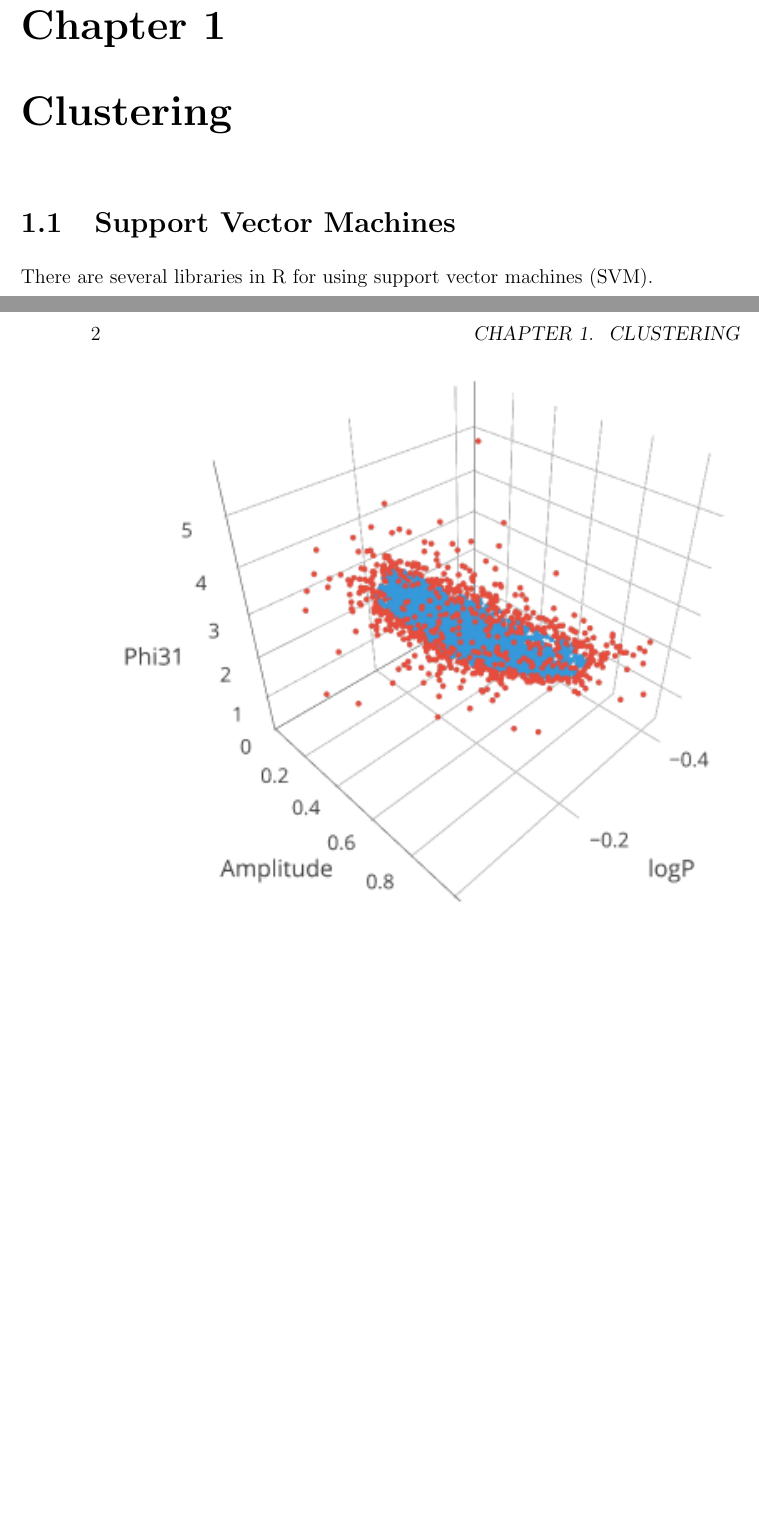
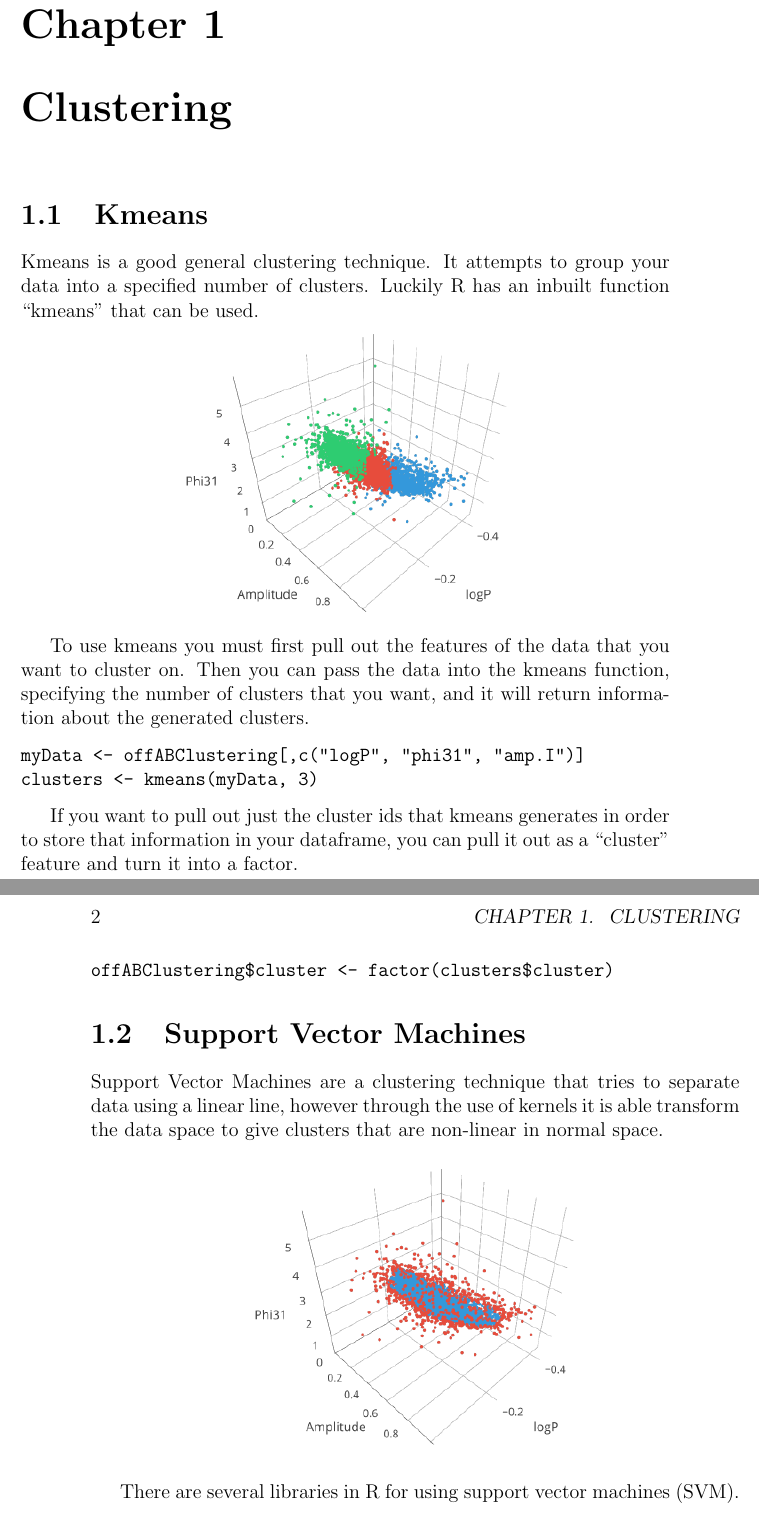
Before and after one commit to ExcaliburZero/r-clustering-and-classification, a LaTeX book (main.tex, which reads sections/clustering.tex): two parts of pages 5 and 6 of 8, joined at a grey line, cut so that both start at the same text, the shorter picture padded with empty space. Compiled offline with pdfLaTeX.

Commit message:
Add information on kmeans clustering
Add information showing how to use keans clustering. Also compress all
of the images.

```diff
--- a/main.tex
+++ b/main.tex
@@ -1,6 +1,7 @@
 \documentclass[a4paper,12pt]{book}
 \usepackage[utf8]{inputenc}
 \usepackage{graphicx}
+\usepackage{hyperref}
 \usepackage{longtable}
 
 \begin{document}
--- a/sections/clustering.tex
+++ b/sections/clustering.tex
@@ -1,6 +1,32 @@
 \chapter{Clustering}
 
+\section{Kmeans}
+Kmeans is a good general clustering technique. It attempts to group your data into a specified number of clusters. Luckily R has an inbuilt  function ``kmeans'' that can be used.
+
+\begin{center}
+	\includegraphics[width=0.5\textwidth]{images/kmeans_01.png}
+\end{center}
+
+To use kmeans you must first pull out the features of the data that you want to cluster on. Then you can pass the data into the kmeans function, specifying the number of clusters that you want, and it will return information about the generated clusters.
+
+\begin{verbatim}
+myData <- offABClustering[,c("logP", "phi31", "amp.I")]
+clusters <- kmeans(myData, 3)
+\end{verbatim}
+
+If you want to pull out just the cluster ids that kmeans generates in order to store that information in your dataframe, you can pull it out as a ``cluster'' feature and turn it into a factor.
+
+\begin{verbatim}
+offABClustering$cluster <- factor(clusters$cluster)
+\end{verbatim}
+
 \section{Support Vector Machines}
+Support Vector Machines are a clustering technique that tries to separate data using a linear line, however through the use of kernels it is able transform the data space to give clusters that are non-linear in normal space.
+
+\begin{center}
+	\includegraphics[width=0.5\textwidth]{images/ksvm_01.png}
+\end{center}
+
 There are several libraries in R for using support vector machines (SVM).
 
 \begin{itemize}
```
Also changed, not shown: images/kmeans_01.png (added), images/ksvm_01.png, images/ksvm_anovadot.png, images/ksvm_besseldot.png, images/ksvm_laplacedot.png, images/ksvm_polydot.png, images/ksvm_rbfdot.png, images/ksvm_splinedot.png, images/ksvm_tanhdot.png, images/ksvm_vanilladot.png, sections/clustering.tex (2 more changed lines).
